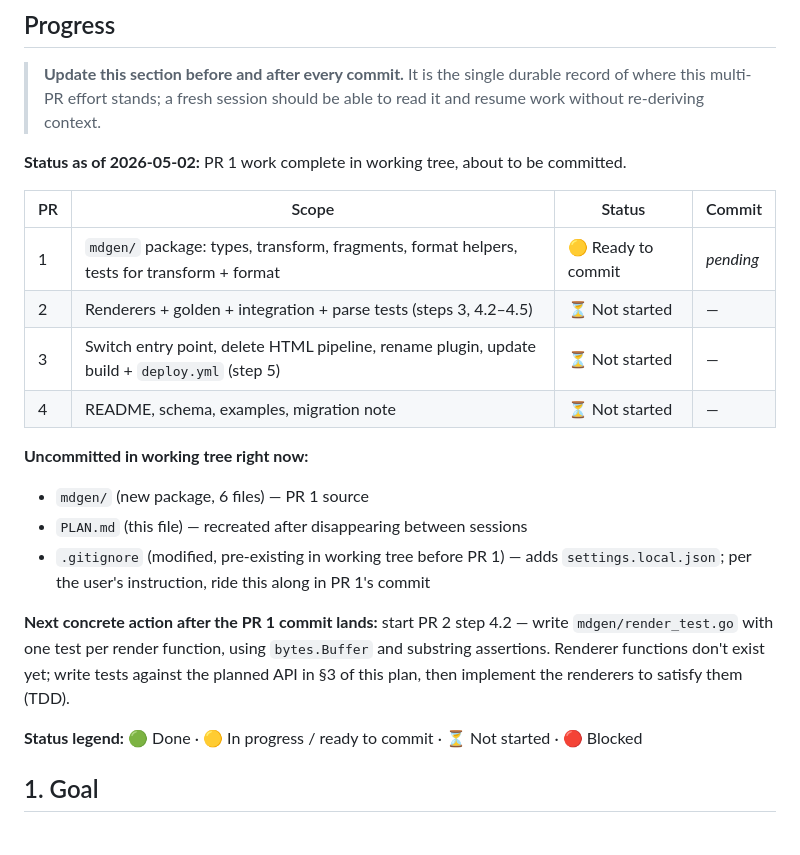
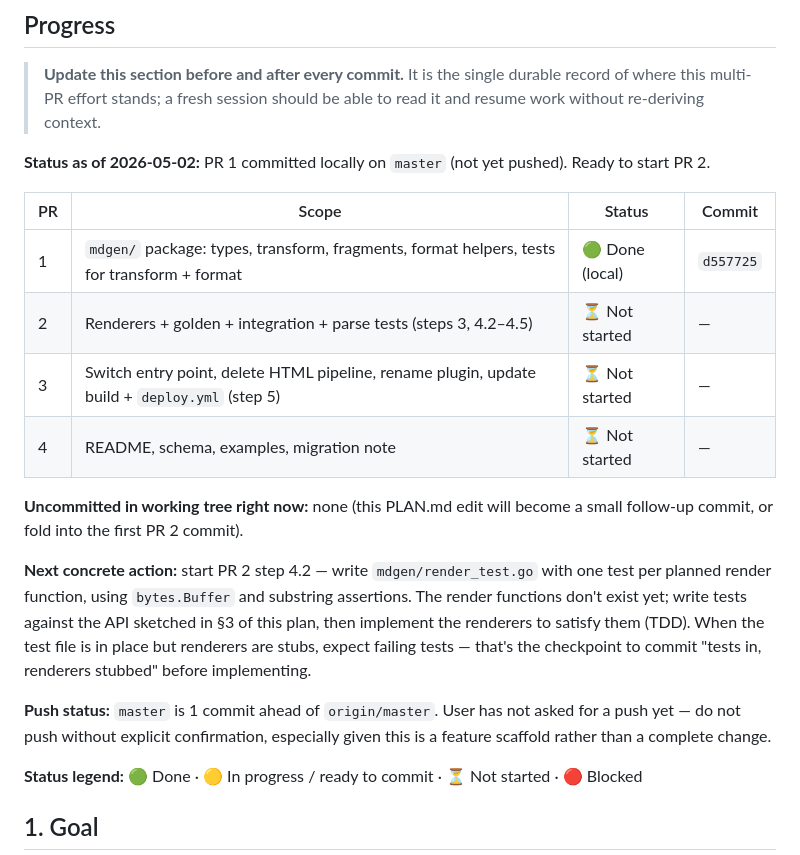
Before and after one commit to getgauge/html-report, a Markdown page: PLAN.md, the part around the change. Rendered like a GitHub page; blank space fills up the shorter version.

Commit message:
docs: mark PR 1 done in PLAN.md progress tracker
Update Progress section to record PR 1 commit hash (d557725), flip status
to 🟢 Done, and lay out the next concrete action for PR 2 (write
render_test.go first, TDD the renderers in).

Co-Authored-By: Claude Opus 4.7 (1M context) <noreply@anthropic.com>

```diff
--- a/PLAN.md
+++ b/PLAN.md
@@ -4,21 +4,20 @@
 
 > **Update this section before and after every commit.** It is the single durable record of where this multi-PR effort stands; a fresh session should be able to read it and resume work without re-deriving context.
 
-**Status as of 2026-05-02:** PR 1 work complete in working tree, about to be committed.
+**Status as of 2026-05-02:** PR 1 committed locally on `master` (not yet pushed). Ready to start PR 2.
 
 | PR | Scope | Status | Commit |
 | --- | --- | --- | --- |
-| 1 | `mdgen/` package: types, transform, fragments, format helpers, tests for transform + format | 🟡 Ready to commit | _pending_ |
+| 1 | `mdgen/` package: types, transform, fragments, format helpers, tests for transform + format | 🟢 Done (local) | `d557725` |
 | 2 | Renderers + golden + integration + parse tests (steps 3, 4.2–4.5) | ⏳ Not started | — |
 | 3 | Switch entry point, delete HTML pipeline, rename plugin, update build + `deploy.yml` (step 5) | ⏳ Not started | — |
 | 4 | README, schema, examples, migration note | ⏳ Not started | — |
 
-**Uncommitted in working tree right now:**
-- `mdgen/` (new package, 6 files) — PR 1 source
-- `PLAN.md` (this file) — recreated after disappearing between sessions
-- `.gitignore` (modified, pre-existing in working tree before PR 1) — adds `settings.local.json`; per the user's instruction, ride this along in PR 1's commit
+**Uncommitted in working tree right now:** none (this PLAN.md edit will become a small follow-up commit, or fold into the first PR 2 commit).
 
-**Next concrete action after the PR 1 commit lands:** start PR 2 step 4.2 — write `mdgen/render_test.go` with one test per render function, using `bytes.Buffer` and substring assertions. Renderer functions don't exist yet; write tests against the planned API in §3 of this plan, then implement the renderers to satisfy them (TDD).
+**Next concrete action:** start PR 2 step 4.2 — write `mdgen/render_test.go` with one test per planned render function, using `bytes.Buffer` and substring assertions. The render functions don't exist yet; write tests against the API sketched in §3 of this plan, then implement the renderers to satisfy them (TDD). When the test file is in place but renderers are stubs, expect failing tests — that's the checkpoint to commit "tests in, renderers stubbed" before implementing.
+
+**Push status:** `master` is 1 commit ahead of `origin/master`. User has not asked for a push yet — do not push without explicit confirmation, especially given this is a feature scaffold rather than a complete change.
 
 **Status legend:** 🟢 Done · 🟡 In progress / ready to commit · ⏳ Not started · 🔴 Blocked
 
```
